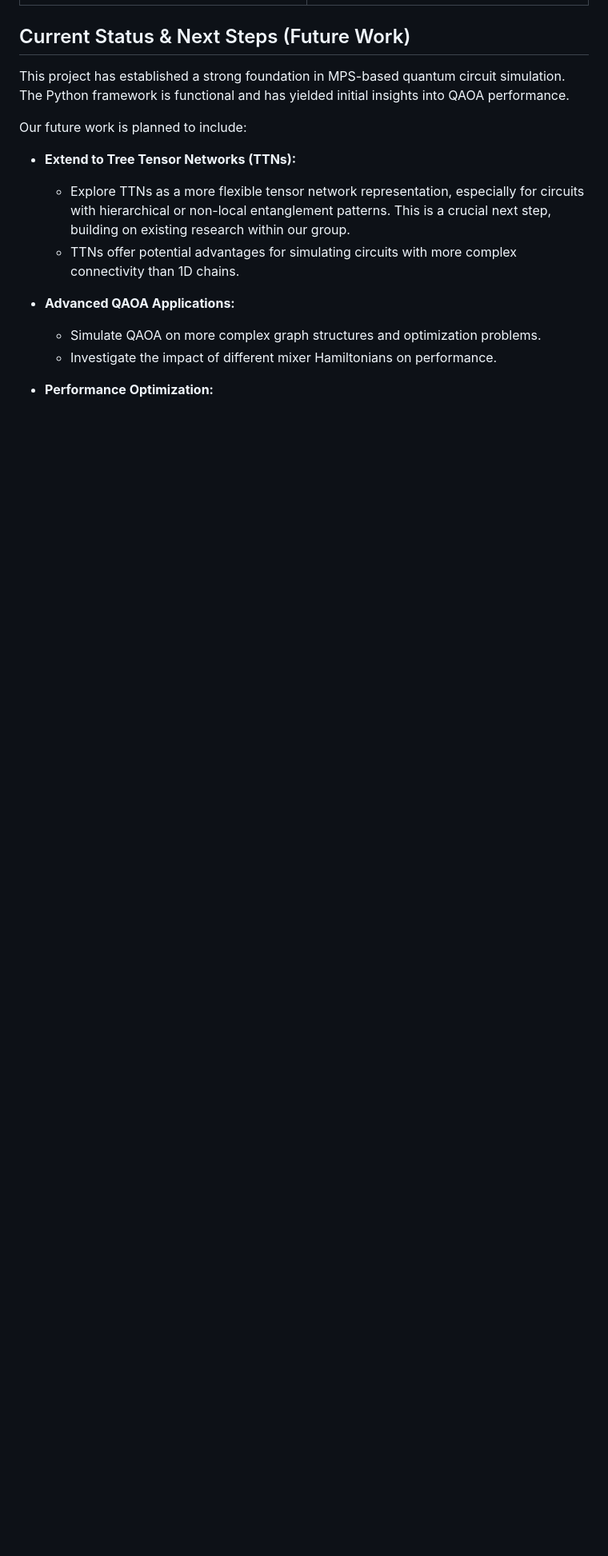
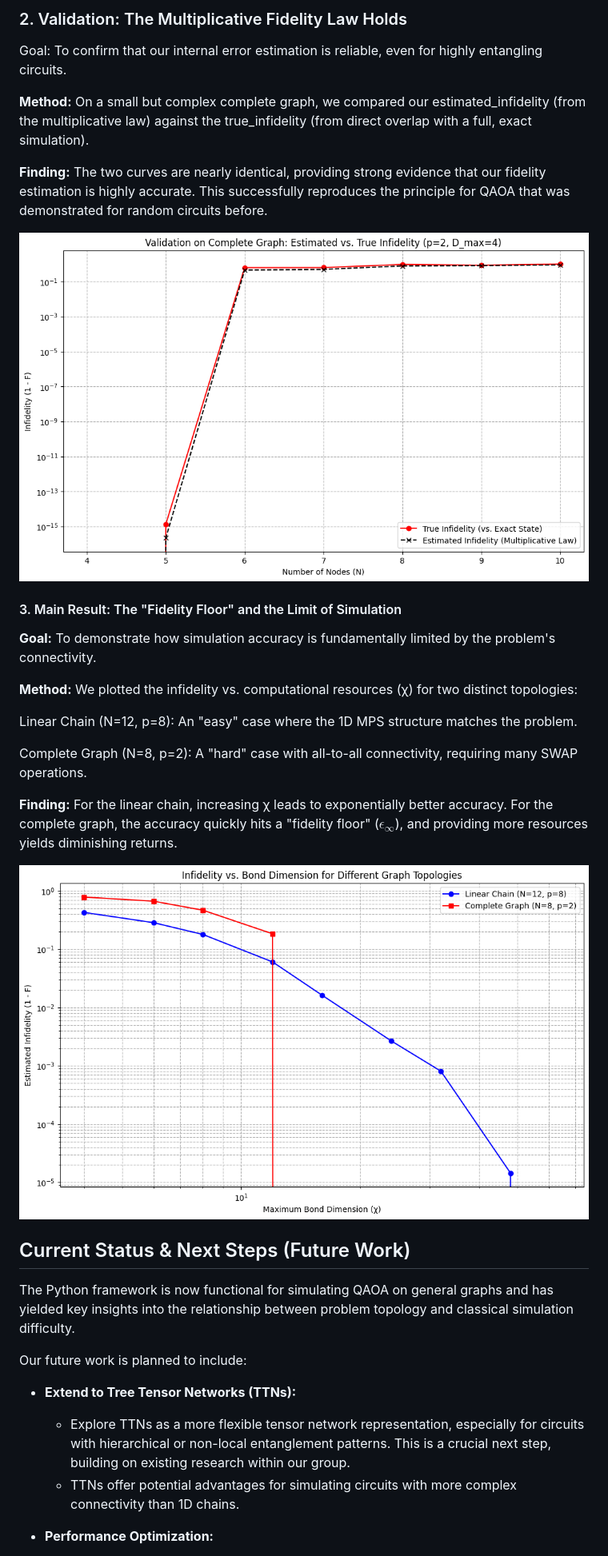
Before and after one commit to arcquantum/Tensor-Networks-and-QAOA, a Markdown page: Results/results.md, the part around one of its changes. Shown at 80% size. Drawn GitHub-style; blank space fills up the shorter version.

Commit message:
Updated with New Results

```diff
--- a/Results/results.md
+++ b/Results/results.md
@@ -78,6 +97,29 @@ The simulations presented here are initial findings, primarily conducted on the
+### 2. Validation: The Multiplicative Fidelity Law Holds
+Goal: To confirm that our internal error estimation is reliable, even for highly entangling circuits.
+
+**Method:** On a small but complex complete graph, we compared our estimated_infidelity (from the multiplicative law) against the true_infidelity (from direct overlap with a full, exact simulation).
+
+**Finding:** The two curves are nearly identical, providing strong evidence that our fidelity estimation is highly accurate. This successfully reproduces the principle for QAOA that was demonstrated for random circuits before.
+
+![Estimated vs. True Infidelity Validation](Validation_True_vs_Estimated_Infidelity.png)
+
+#### 3. Main Result: The "Fidelity Floor" and the Limit of Simulation
+
+**Goal:** To demonstrate how simulation accuracy is fundamentally limited by the problem's connectivity.
+
+**Method:** We plotted the infidelity vs. computational resources (χ) for two distinct topologies:
+
+Linear Chain (N=12, p=8): An "easy" case where the 1D MPS structure matches the problem.
+
+Complete Graph (N=8, p=2): A "hard" case with all-to-all connectivity, requiring many SWAP operations.
+
+**Finding:** For the linear chain, increasing χ leads to exponentially better accuracy. For the complete graph, the accuracy quickly hits a "fidelity floor" ($\epsilon_{\infty}$), and providing more resources yields diminishing returns.
+
+![Error Floor](Comparison_FidelityFloor_vs_BondDimension.png)
+
 ## Current Status & Next Steps (Future Work)
 
-This project has established a strong foundation in MPS-based quantum circuit simulation. The Python framework is functional and has yielded initial insights into QAOA performance.
+The Python framework is now functional for simulating QAOA on general graphs and has yielded key insights into the relationship between problem topology and classical simulation difficulty.
 
 Our future work is planned to include:
 
@@ -85,10 +127,6 @@ Our future work is planned to include:
   - Explore TTNs as a more flexible tensor network representation, especially for circuits with hierarchical or non-local entanglement patterns. This is a crucial next step, building on existing research within our group.
   - TTNs offer potential advantages for simulating circuits with more complex connectivity than 1D chains.
 
-- **Advanced QAOA Applications:**
-  - Simulate QAOA on more complex graph structures and optimization problems.
-  - Investigate the impact of different mixer Hamiltonians on performance.
-
 - **Performance Optimization:**
   - Optimize Python code for speed (e.g., JIT compilation, GPU acceleration).
   - Integrate with specialized tensor network libraries for higher performance.
```
Also changed, not shown: other parts of Results/results.md (+21 -2 lines).
